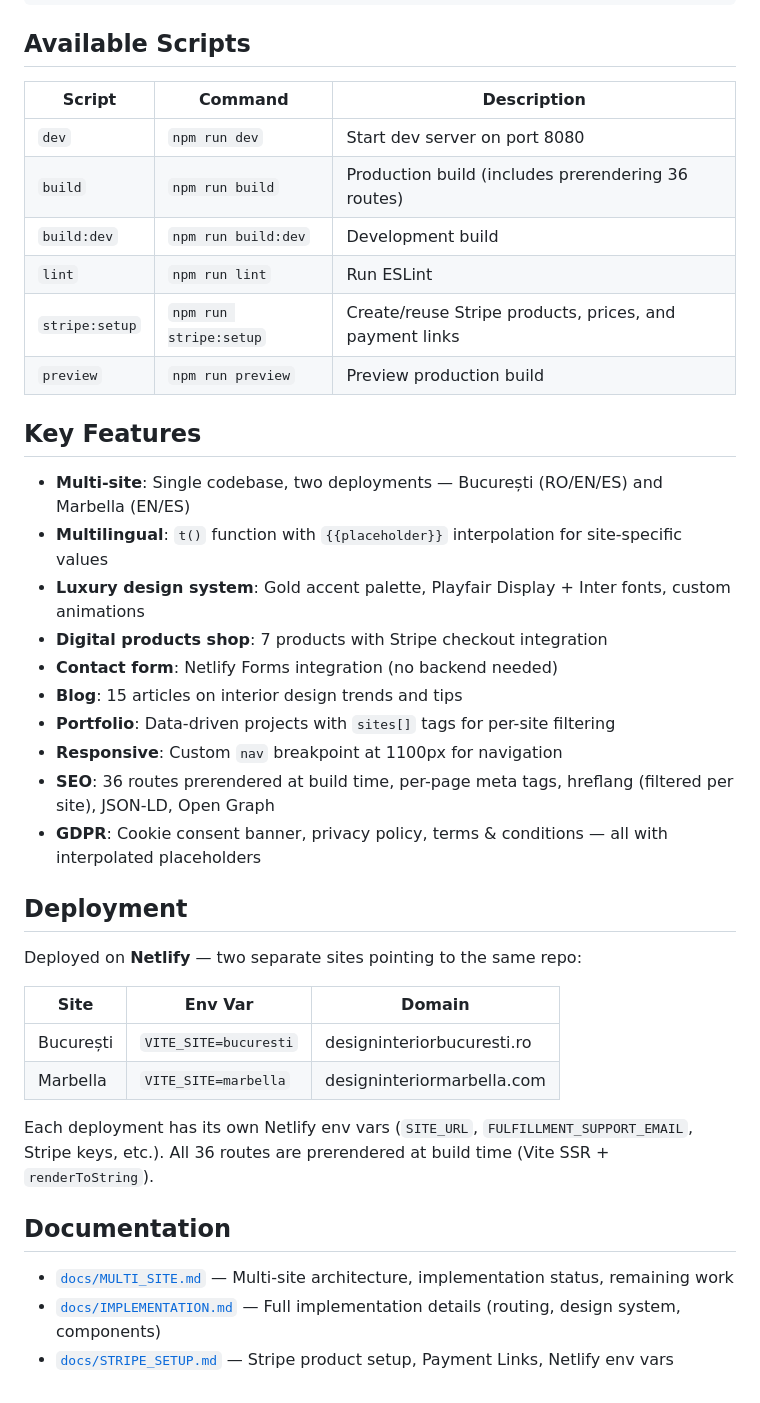
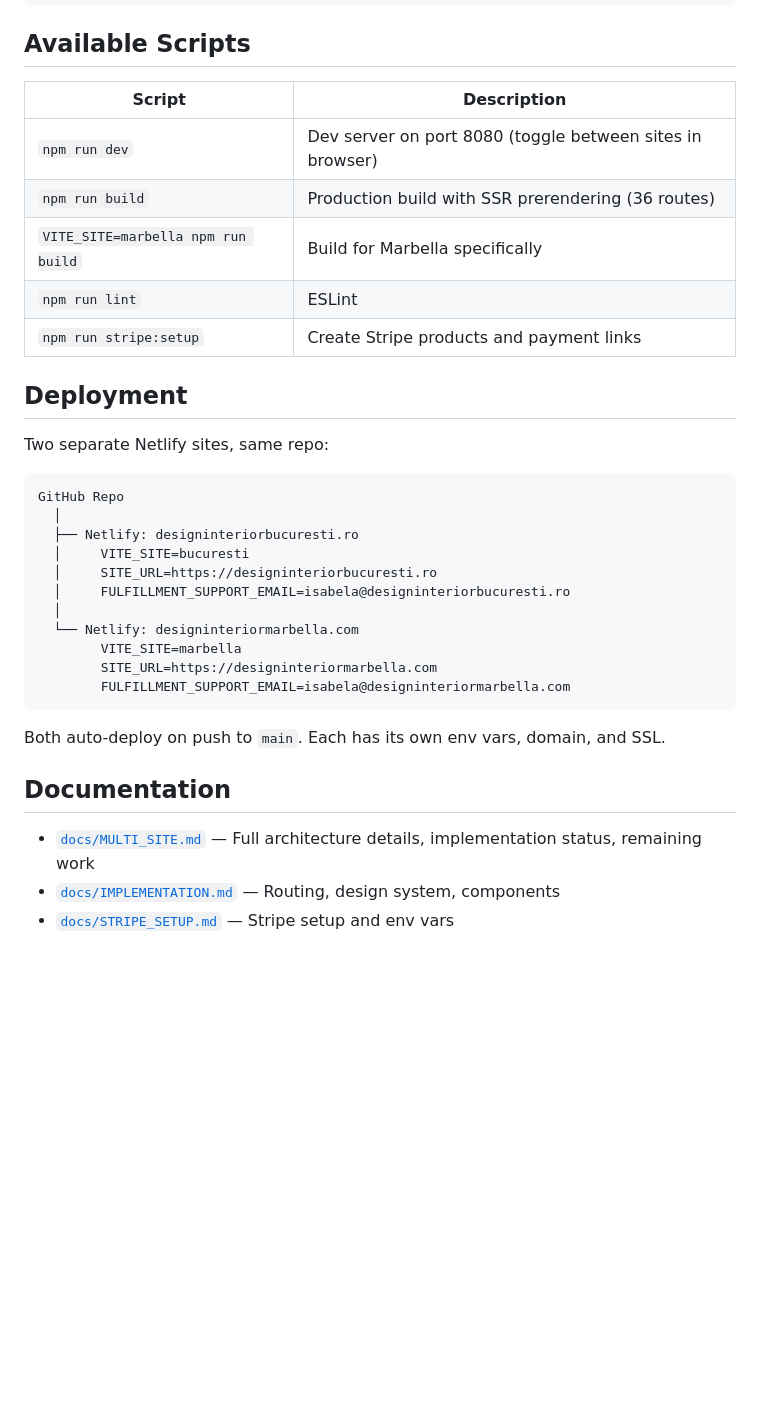
Before and after one commit to isabelastrugaru-cloud/refined-realm-studio, a Markdown page: README.md, the part around one of its changes. GitHub-like rendering; blank space fills up the shorter version.

Commit message:
dev: readme

````diff
--- a/README.md
+++ b/README.md
@@ -77,41 +160,36 @@ src/
 
 ## Available Scripts
 
-| Script | Command | Description |
-|---|---|---|
-| `dev` | `npm run dev` | Start dev server on port 8080 |
-| `build` | `npm run build` | Production build (includes prerendering 36 routes) |
-| `build:dev` | `npm run build:dev` | Development build |
-| `lint` | `npm run lint` | Run ESLint |
-| `stripe:setup` | `npm run stripe:setup` | Create/reuse Stripe products, prices, and payment links |
-| `preview` | `npm run preview` | Preview production build |
-
-## Key Features
-
-- **Multi-site**: Single codebase, two deployments — București (RO/EN/ES) and Marbella (EN/ES)
-- **Multilingual**: `t()` function with `{{placeholder}}` interpolation for site-specific values
-- **Luxury design system**: Gold accent palette, Playfair Display + Inter fonts, custom animations
-- **Digital products shop**: 7 products with Stripe checkout integration
-- **Contact form**: Netlify Forms integration (no backend needed)
-- **Blog**: 15 articles on interior design trends and tips
-- **Portfolio**: Data-driven projects with `sites[]` tags for per-site filtering
-- **Responsive**: Custom `nav` breakpoint at 1100px for navigation
-- **SEO**: 36 routes prerendered at build time, per-page meta tags, hreflang (filtered per site), JSON-LD, Open Graph
-- **GDPR**: Cookie consent banner, privacy policy, terms & conditions — all with interpolated placeholders
+| Script | Description |
+|---|---|
+| `npm run dev` | Dev server on port 8080 (toggle between sites in browser) |
+| `npm run build` | Production build with SSR prerendering (36 routes) |
+| `VITE_SITE=marbella npm run build` | Build for Marbella specifically |
+| `npm run lint` | ESLint |
+| `npm run stripe:setup` | Create Stripe products and payment links |
 
 ## Deployment
 
-Deployed on **Netlify** — two separate sites pointing to the same repo:
+Two separate Netlify sites, same repo:
 
-| Site | Env Var | Domain |
-|---|---|---|
-| București | `VITE_SITE=bucuresti` | designinteriorbucuresti.ro |
-| Marbella | `VITE_SITE=marbella` | designinteriormarbella.com |
+```
+GitHub Repo
+  │
+  ├── Netlify: designinteriorbucuresti.ro
+  │     VITE_SITE=bucuresti
+  │     SITE_URL=https://designinteriorbucuresti.ro
+  │     FULFILLMENT_SUPPORT_EMAIL=isabela@designinteriorbucuresti.ro
+  │
+  └── Netlify: designinteriormarbella.com
+        VITE_SITE=marbella
+        SITE_URL=https://designinteriormarbella.com
+        FULFILLMENT_SUPPORT_EMAIL=isabela@designinteriormarbella.com
+```
 
-Each deployment has its own Netlify env vars (`SITE_URL`, `FULFILLMENT_SUPPORT_EMAIL`, Stripe keys, etc.). All 36 routes are prerendered at build time (Vite SSR + `renderToString`).
+Both auto-deploy on push to `main`. Each has its own env vars, domain, and SSL.
 
 ## Documentation
 
-- [`docs/MULTI_SITE.md`](docs/MULTI_SITE.md) — Multi-site architecture, implementation status, remaining work
-- [`docs/IMPLEMENTATION.md`](docs/IMPLEMENTATION.md) — Full implementation details (routing, design system, components)
-- [`docs/STRIPE_SETUP.md`](docs/STRIPE_SETUP.md) — Stripe product setup, Payment Links, Netlify env vars
+- [`docs/MULTI_SITE.md`](docs/MULTI_SITE.md) — Full architecture details, implementation status, remaining work
+- [`docs/IMPLEMENTATION.md`](docs/IMPLEMENTATION.md) — Routing, design system, components
+- [`docs/STRIPE_SETUP.md`](docs/STRIPE_SETUP.md) — Stripe setup and env vars
````
Also changed, not shown: other parts of README.md (+138 -55 lines).
